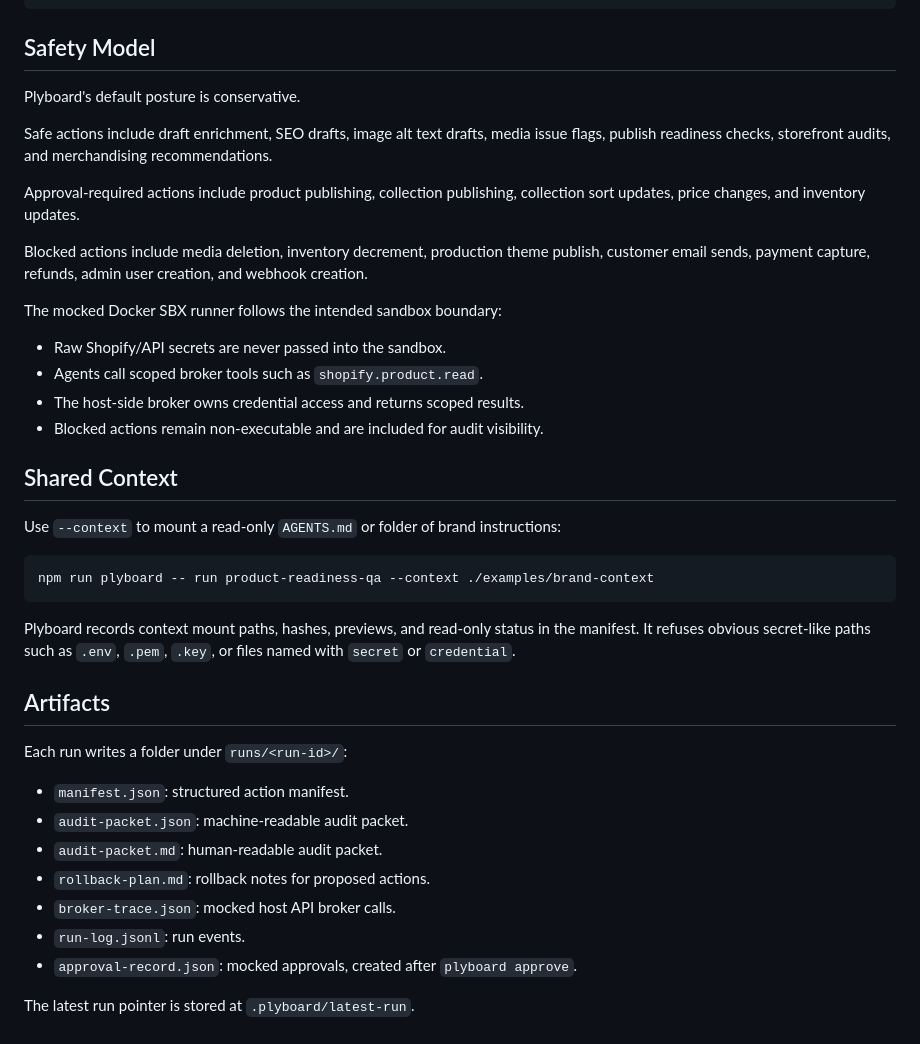
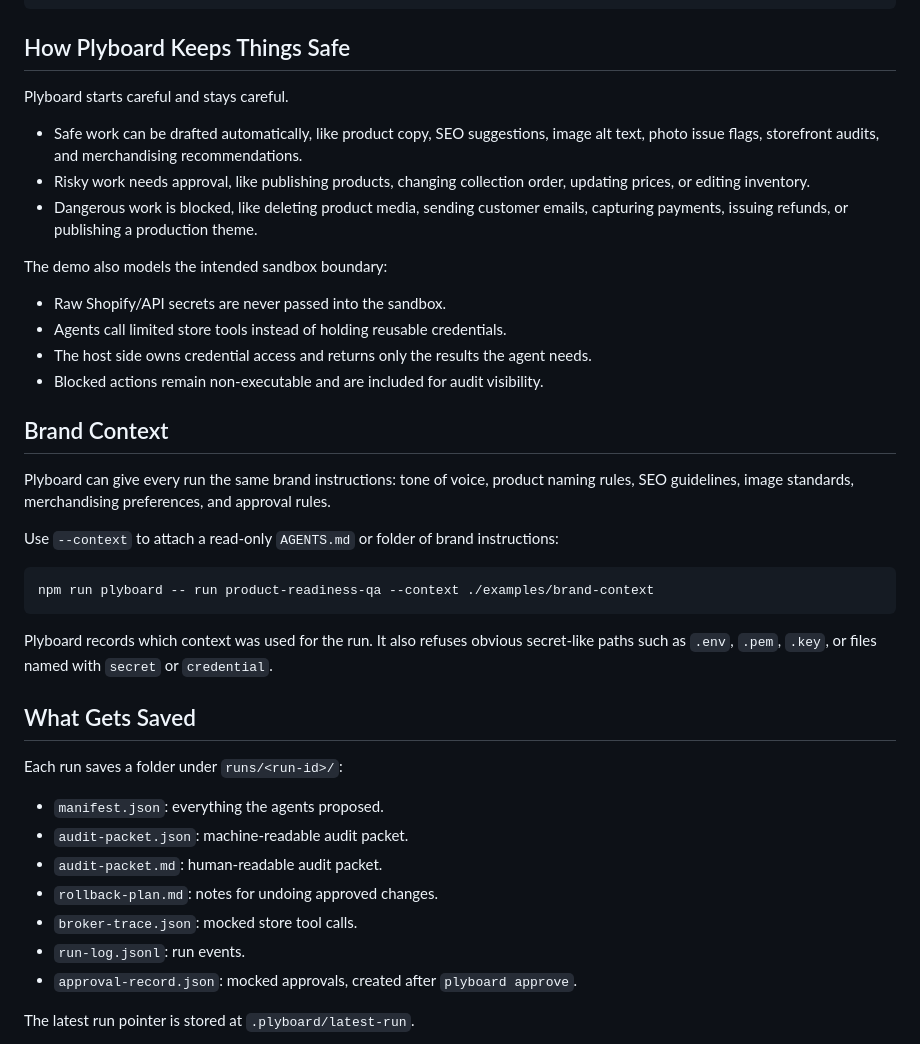
Before and after one commit to andrewlreeve/plyboard, a Markdown page: README.md, the part around one of its changes. Rendered like a GitHub page.

````diff
--- a/README.md
+++ b/README.md
@@ -112,42 +119,42 @@ plyboard approve latest --all-needs-approval [--actor operator]
 plyboard export-audit [latest|run-id|run-dir] [--out exports/my-run]
 ```
 
-## Safety Model
+## How Plyboard Keeps Things Safe
 
-Plyboard's default posture is conservative.
+Plyboard starts careful and stays careful.
 
-Safe actions include draft enrichment, SEO drafts, image alt text drafts, media issue flags, publish readiness checks, storefront audits, and merchandising recommendations.
+- Safe work can be drafted automatically, like product copy, SEO suggestions, image alt text, photo issue flags, storefront audits, and merchandising recommendations.
+- Risky work needs approval, like publishing products, changing collection order, updating prices, or editing inventory.
+- Dangerous work is blocked, like deleting product media, sending customer emails, capturing payments, issuing refunds, or publishing a production theme.
 
-Approval-required actions include product publishing, collection publishing, collection sort updates, price changes, and inventory updates.
-
-Blocked actions include media deletion, inventory decrement, production theme publish, customer email sends, payment capture, refunds, admin user creation, and webhook creation.
-
-The mocked Docker SBX runner follows the intended sandbox boundary:
+The demo also models the intended sandbox boundary:
 
 - Raw Shopify/API secrets are never passed into the sandbox.
-- Agents call scoped broker tools such as `shopify.product.read`.
-- The host-side broker owns credential access and returns scoped results.
+- Agents call limited store tools instead of holding reusable credentials.
+- The host side owns credential access and returns only the results the agent needs.
 - Blocked actions remain non-executable and are included for audit visibility.
 
-## Shared Context
+## Brand Context
 
-Use `--context` to mount a read-only `AGENTS.md` or folder of brand instructions:
+Plyboard can give every run the same brand instructions: tone of voice, product naming rules, SEO guidelines, image standards, merchandising preferences, and approval rules.
+
+Use `--context` to attach a read-only `AGENTS.md` or folder of brand instructions:
 
 ```bash
 npm run plyboard -- run product-readiness-qa --context ./examples/brand-context
 ```
 
-Plyboard records context mount paths, hashes, previews, and read-only status in the manifest. It refuses obvious secret-like paths such as `.env`, `.pem`, `.key`, or files named with `secret` or `credential`.
+Plyboard records which context was used for the run. It also refuses obvious secret-like paths such as `.env`, `.pem`, `.key`, or files named with `secret` or `credential`.
 
-## Artifacts
+## What Gets Saved
 
-Each run writes a folder under `runs/<run-id>/`:
+Each run saves a folder under `runs/<run-id>/`:
 
-- `manifest.json`: structured action manifest.
+- `manifest.json`: everything the agents proposed.
 - `audit-packet.json`: machine-readable audit packet.
 - `audit-packet.md`: human-readable audit packet.
-- `rollback-plan.md`: rollback notes for proposed actions.
-- `broker-trace.json`: mocked host API broker calls.
+- `rollback-plan.md`: notes for undoing approved changes.
+- `broker-trace.json`: mocked store tool calls.
 - `run-log.jsonl`: run events.
 - `approval-record.json`: mocked approvals, created after `plyboard approve`.
 
````
Also changed, not shown: other parts of README.md (+35 -28 lines).
